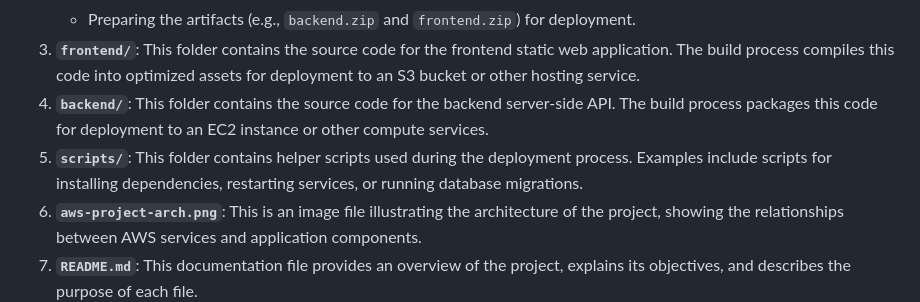
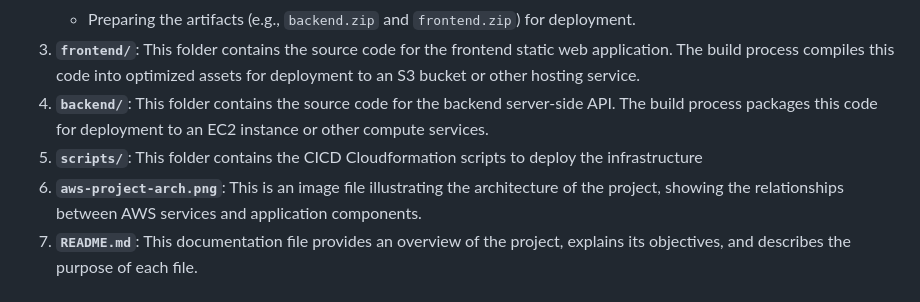
Before and after one commit to aishwaryagupta720/aws-pipeline-project, a Markdown page: README.md, the part around the change. Rendered like a GitHub page.

```diff
--- a/README.md
+++ b/README.md
@@ -56,7 +56,7 @@ The project uses AWS services to manage the infrastructure, which includes compo
    - Preparing the artifacts (e.g., `backend.zip` and `frontend.zip`) for deployment.
 3. **`frontend/`**: This folder contains the source code for the frontend static web application. The build process compiles this code into optimized assets for deployment to an S3 bucket or other hosting service.
 4. **`backend/`**: This folder contains the source code for the backend server-side API. The build process packages this code for deployment to an EC2 instance or other compute services.
-5. **`scripts/`**: This folder contains helper scripts used during the deployment process. Examples include scripts for installing dependencies, restarting services, or running database migrations.
+5. **`scripts/`**: This folder contains the CICD Cloudformation scripts to deploy the infrastructure
 6. **`aws-project-arch.png`**: This is an image file illustrating the architecture of the project, showing the relationships between AWS services and application components.
 7. **`README.md`**: This documentation file provides an overview of the project, explains its objectives, and describes the purpose of each file.
 
```
